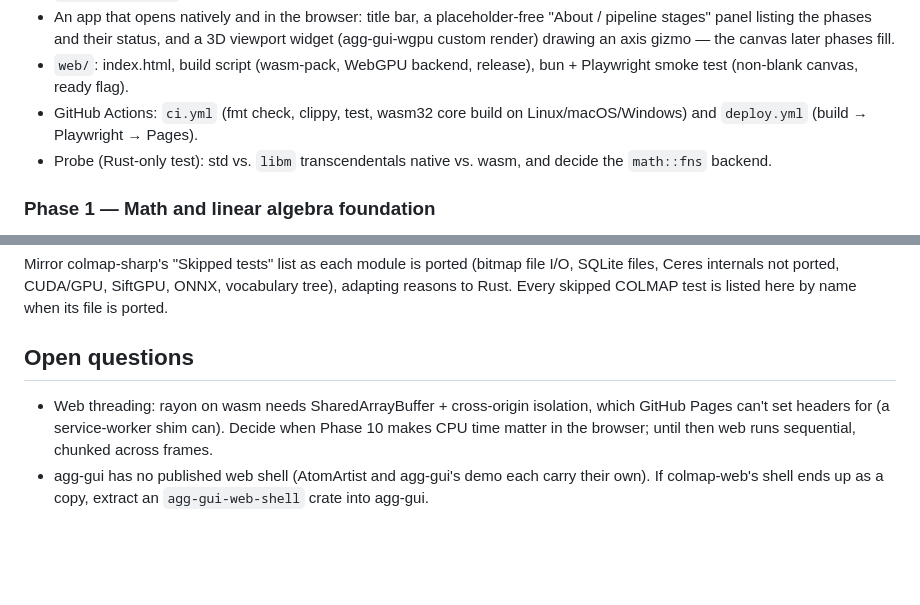
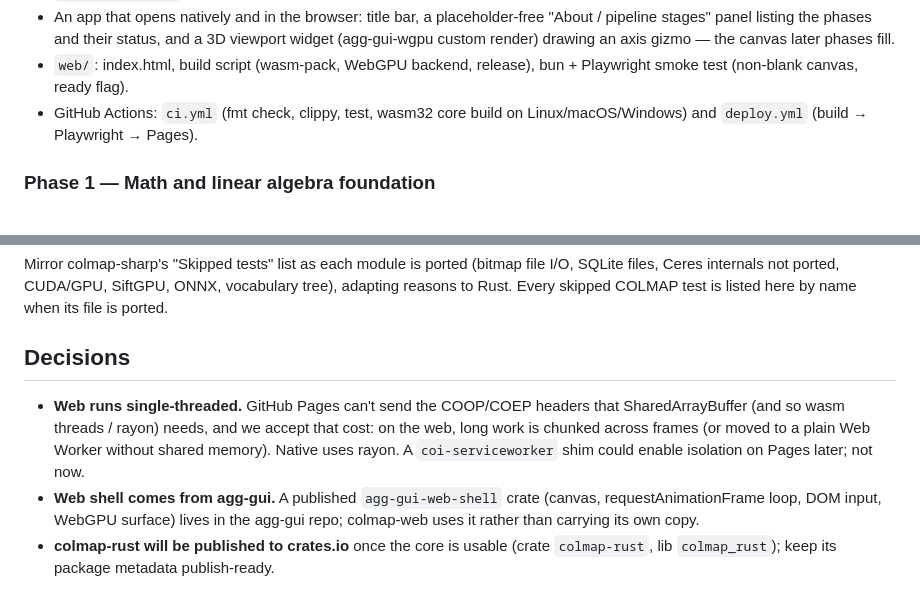
Before and after one commit to larsbrubaker/colmap-rust, a Markdown page: PORTING_PLAN.md, 2 parts joined by grey strips. Drawn GitHub-style; blank space fills up the shorter version.

Commit message:
Plan: record web threading, web shell and publishing decisions
Co-Authored-By: Claude Opus 5.5 <noreply@anthropic.com>

```diff
--- a/PORTING_PLAN.md
+++ b/PORTING_PLAN.md
@@ -37,8 +37,6 @@ wasm32, and its app view covered by a headless UI test.
   smoke test (non-blank canvas, ready flag).
 - GitHub Actions: `ci.yml` (fmt check, clippy, test, wasm32 core build on Linux/macOS/Windows)
   and `deploy.yml` (build → Playwright → Pages).
-- Probe (Rust-only test): std vs. `libm` transcendentals native vs. wasm, and decide the
-  `math::fns` backend.
 
 ### Phase 1 — Math and linear algebra foundation
 Port colmap-sharp's `LinearAlgebra/` (fixed-size vectors/matrices, quaternion, angle-axis,
@@ -122,9 +120,13 @@ Mirror colmap-sharp's "Skipped tests" list as each module is ported (bitmap file
 SQLite files, Ceres internals not ported, CUDA/GPU, SiftGPU, ONNX, vocabulary tree), adapting
 reasons to Rust. Every skipped COLMAP test is listed here by name when its file is ported.
 
-## Open questions
-- Web threading: rayon on wasm needs SharedArrayBuffer + cross-origin isolation, which GitHub
-  Pages can't set headers for (a service-worker shim can). Decide when Phase 10 makes CPU time
-  matter in the browser; until then web runs sequential, chunked across frames.
-- agg-gui has no published web shell (AtomArtist and agg-gui's demo each carry their own).
-  If colmap-web's shell ends up as a copy, extract an `agg-gui-web-shell` crate into agg-gui.
+## Decisions
+- **Web runs single-threaded.** GitHub Pages can't send the COOP/COEP headers that
+  SharedArrayBuffer (and so wasm threads / rayon) needs, and we accept that cost: on the web,
+  long work is chunked across frames (or moved to a plain Web Worker without shared memory).
+  Native uses rayon. A `coi-serviceworker` shim could enable isolation on Pages later; not now.
+- **Web shell comes from agg-gui.** A published `agg-gui-web-shell` crate (canvas,
+  requestAnimationFrame loop, DOM input, WebGPU surface) lives in the agg-gui repo; colmap-web
+  uses it rather than carrying its own copy.
+- **colmap-rust will be published to crates.io** once the core is usable (crate `colmap-rust`,
+  lib `colmap_rust`); keep its package metadata publish-ready.
```
